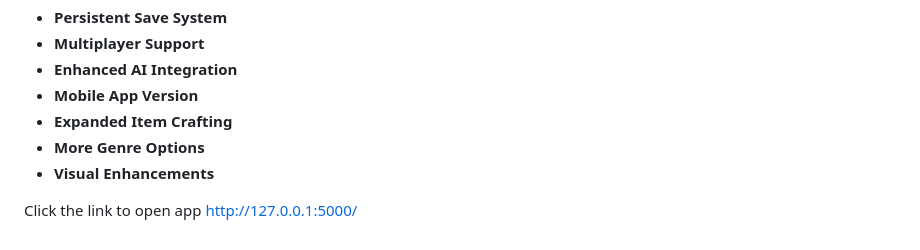
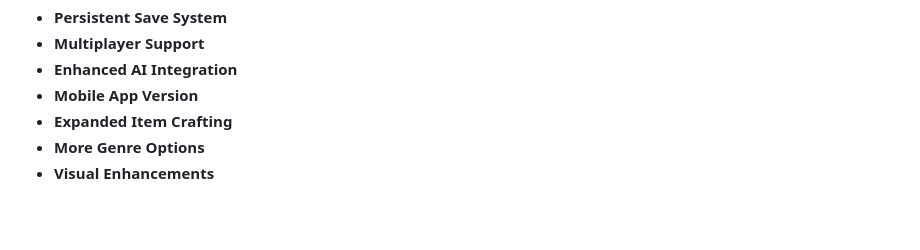
Before and after one commit to Dejhovathiyan-S/AI-Dungeon-Master, a Markdown page: README.md, the part around the change. Rendered like a GitHub page; blank space fills up the shorter version.

```diff
--- a/README.md
+++ b/README.md
@@ -191,6 +191,3 @@ Planned features for future versions:
 - **Expanded Item Crafting**
 - **More Genre Options**
 - **Visual Enhancements**
-
-Click the link to open app
-http://127.0.0.1:5000/
```
